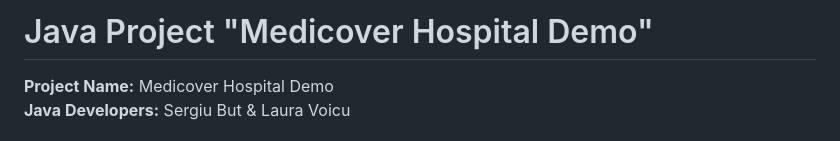
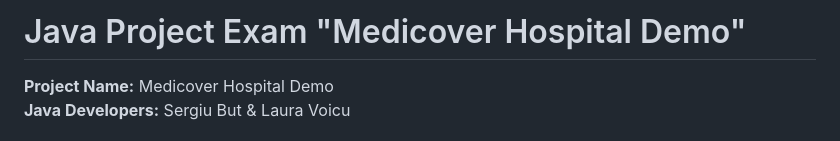
Before and after one commit to sergiubut2024/sergiu-lauravoicu-medicoverHospital, a Markdown page: HospitalManagementSys/README.md, the part around the change. GitHub-like rendering.

```diff
--- a/HospitalManagementSys/README.md
+++ b/HospitalManagementSys/README.md
@@ -1,4 +1,4 @@
-<h1>Java Project "Medicover Hospital Demo"</h1>
+<h1>Java Project Exam "Medicover Hospital Demo"</h1>
 
 <p><strong>Project Name:</strong> Medicover Hospital Demo<br>
 <strong>Java Developers:</strong> Sergiu But & Laura Voicu</p>
```
